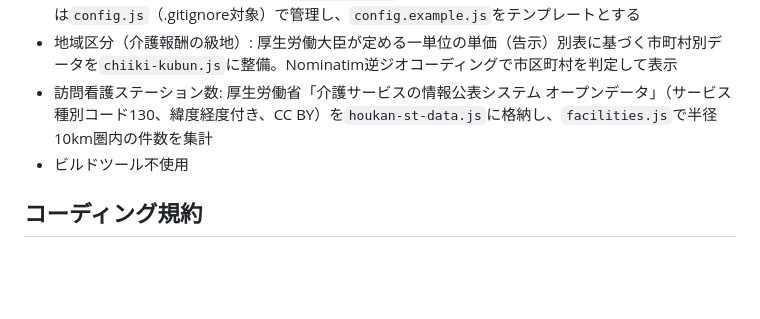
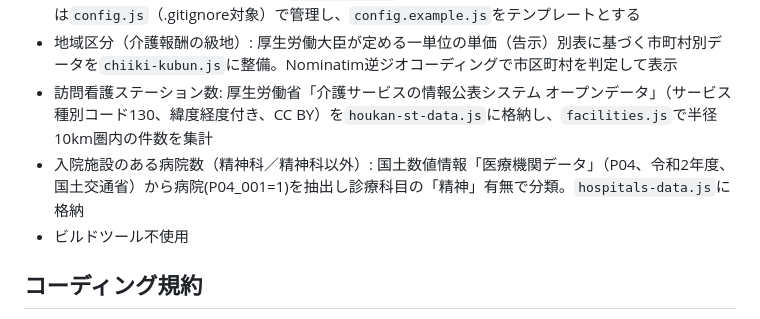
Before and after one commit to yhiguchi-collab/syuttensien-app, a Markdown page: CLAUDE.md, the part around the change. GitHub-like rendering; blank space fills up the shorter version.

Commit message:
CLAUDE.md: 病院データのデータソースを追記

```diff
--- a/CLAUDE.md
+++ b/CLAUDE.md
@@ -18,6 +18,7 @@
 - 年齢別人口: e-Stat API（令和2年国勢調査 1kmメッシュ統計）。`mesh.js`で検索地点から半径10km圏内の3次メッシュコードを算出し、`population.js`で年齢区分別人口を集計して表示。e-StatのappIdは`config.js`（.gitignore対象）で管理し、`config.example.js`をテンプレートとする
 - 地域区分（介護報酬の級地）: 厚生労働大臣が定める一単位の単価（告示）別表に基づく市町村別データを`chiiki-kubun.js`に整備。Nominatim逆ジオコーディングで市区町村を判定して表示
 - 訪問看護ステーション数: 厚生労働省「介護サービスの情報公表システム オープンデータ」（サービス種別コード130、緯度経度付き、CC BY）を`houkan-st-data.js`に格納し、`facilities.js`で半径10km圏内の件数を集計
+- 入院施設のある病院数（精神科／精神科以外）: 国土数値情報「医療機関データ」（P04、令和2年度、国土交通省）から病院(P04_001=1)を抽出し診療科目の「精神」有無で分類。`hospitals-data.js`に格納
 - ビルドツール不使用
 
 ## コーディング規約
```
